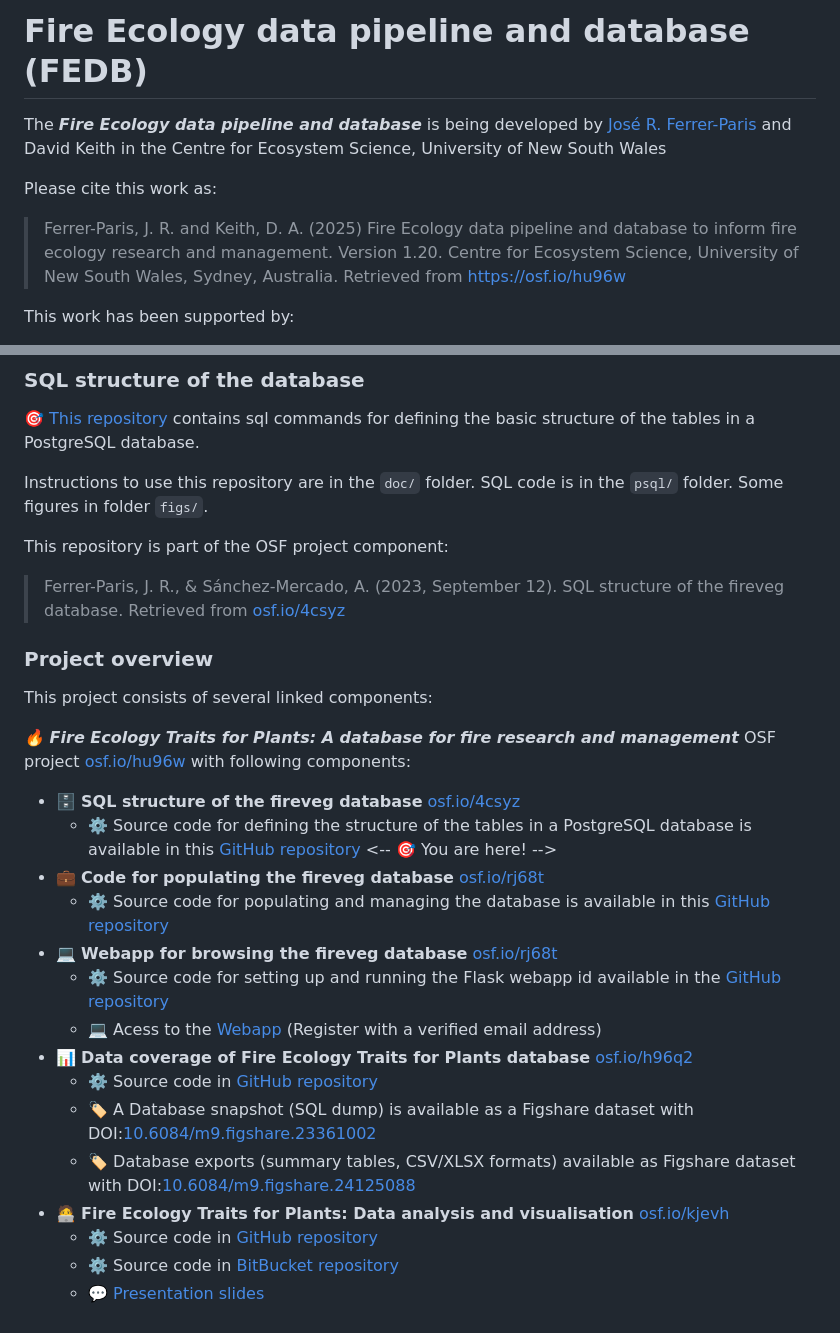
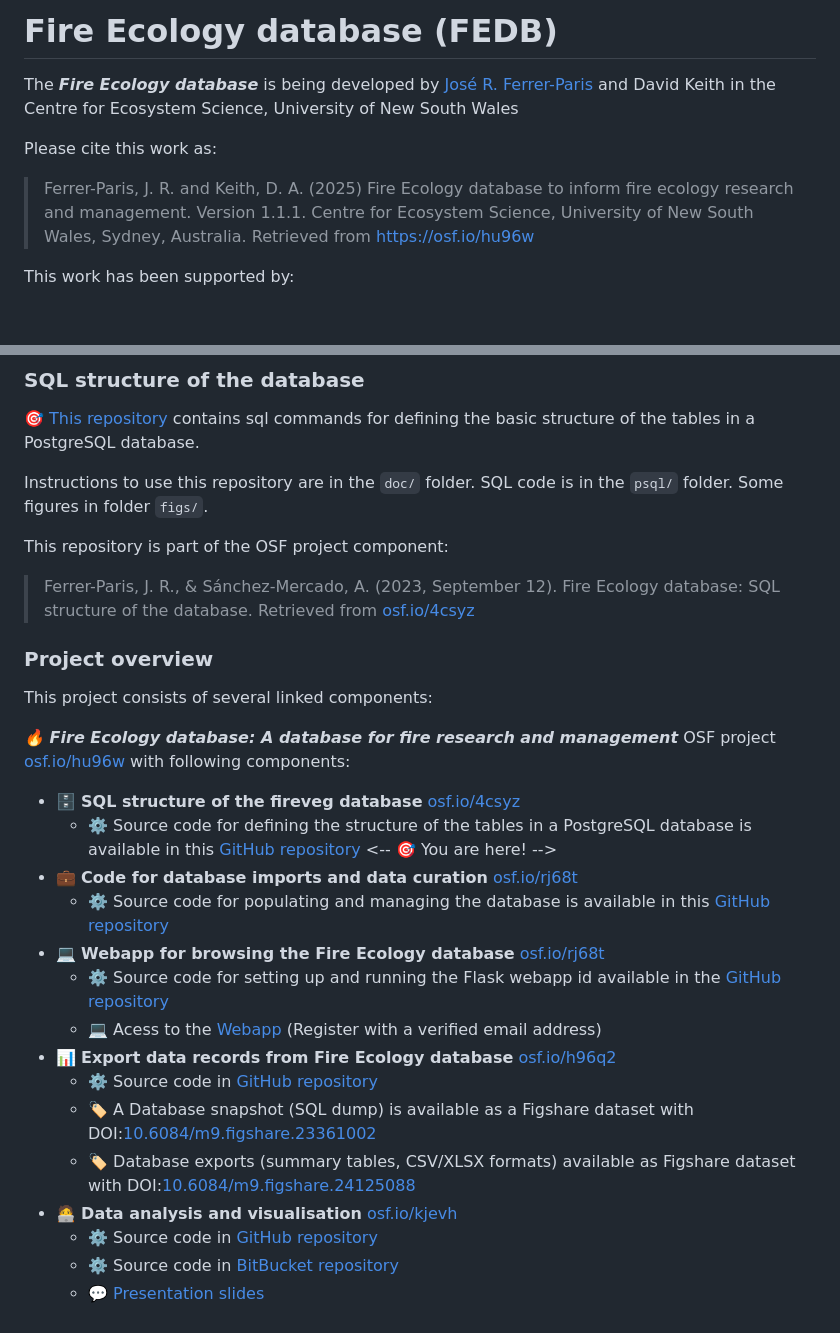
Before and after one commit to ces-unsw-edu-au/fireveg-db, a Markdown page: README.md, 2 parts joined by grey strips. Drawn GitHub-style; blank space fills up the shorter version.

```diff
--- a/README.md
+++ b/README.md
@@ -1,10 +1,10 @@
-# Fire Ecology data pipeline and database (FEDB)
+# Fire Ecology database (FEDB)
 
-The ***Fire Ecology data pipeline and database*** is being developed by  [José R. Ferrer-Paris](https://github.com/jrfep) and David Keith in the Centre for Ecosystem Science, University of New South Wales
+The ***Fire Ecology database*** is being developed by  [José R. Ferrer-Paris](https://github.com/jrfep) and David Keith in the Centre for Ecosystem Science, University of New South Wales
 
 Please cite this work as:
 
-> Ferrer-Paris, J. R. and Keith, D. A. (2025) Fire Ecology data pipeline and database to inform fire ecology research and management. Version 1.20. Centre for Ecosystem Science, University of New South Wales, Sydney, Australia. Retrieved from <https://osf.io/hu96w>
+> Ferrer-Paris, J. R. and Keith, D. A. (2025) Fire Ecology database to inform fire ecology research and management. Version 1.1.1. Centre for Ecosystem Science, University of New South Wales, Sydney, Australia. Retrieved from <https://osf.io/hu96w>
 
 This work has been supported by:
 
@@ -23,7 +23,7 @@ Instructions to use this repository are in the `doc/` folder. SQL code is in the
 
 This repository is part of the OSF project component:
 
-> Ferrer-Paris, J. R., & Sánchez-Mercado, A. (2023, September 12). SQL structure of the fireveg database. Retrieved from [osf.io/4csyz](https://osf.io/4csyz/)
+> Ferrer-Paris, J. R., & Sánchez-Mercado, A. (2023, September 12). Fire Ecology database: SQL structure of the database. Retrieved from [osf.io/4csyz](https://osf.io/4csyz/)
 
 
 ### Project overview
@@ -33,20 +33,20 @@ This repository is part of the OSF project component:
 //-->
 This project consists of several linked components:
 
-***🔥 Fire Ecology Traits for Plants: A database for fire research and management*** OSF project [osf.io/hu96w](https://osf.io/hu96w/) with following components:
+***🔥 Fire Ecology database: A database for fire research and management*** OSF project [osf.io/hu96w](https://osf.io/hu96w/) with following components:
 
   - :file_cabinet: **SQL structure of the fireveg database** [osf.io/4csyz](https://osf.io/4csyz)
     - :gear: Source code for defining the structure of the tables in a PostgreSQL database is available in this [GitHub repository](https://github.com/ces-unsw-edu-au/fireveg-db) <-- :dart: You are here! -->
-  - :briefcase: **Code for populating the fireveg database** [osf.io/rj68t](https://osf.io/znuge)
+  - :briefcase: **Code for database imports and data curation** [osf.io/rj68t](https://osf.io/znuge)
     - :gear: Source code for populating and managing the database is available in this [GitHub repository](https://github.com/ces-unsw-edu-au/fireveg-db-imports)
-  - :computer: **Webapp for browsing the fireveg database** [osf.io/rj68t](https://osf.io/rj68t)
+  - :computer: **Webapp for browsing the Fire Ecology database** [osf.io/rj68t](https://osf.io/rj68t)
     - :gear: Source code for setting up and running the Flask webapp id available in the [GitHub repository](https://github.com/ces-unsw-edu-au/fireveg-webapp)
     - :computer: Acess to the [Webapp](http://fireecologyplants.net) (Register with a verified email address)
-  - :bar_chart: **Data coverage of Fire Ecology Traits for Plants database** [osf.io/h96q2](https://osf.io/h96q2/)
+  - :bar_chart: **Export data records from Fire Ecology database** [osf.io/h96q2](https://osf.io/h96q2/)
     - :gear: Source code in [GitHub repository](https://github.com/ces-unsw-edu-au/fireveg-db-exports/)
     - :label: A Database snapshot (SQL dump) is available as a Figshare dataset with DOI:[10.6084/m9.figshare.23361002](https://doi.org/10.6084/m9.figshare.23361002)
     - :label: Database exports (summary tables, CSV/XLSX formats) available as Figshare dataset with DOI:[10.6084/m9.figshare.24125088](https://doi.org/10.6084/m9.figshare.24125088)
-  - :technologist: **Fire Ecology Traits for Plants: Data analysis and visualisation** [osf.io/kjevh](https://osf.io/kjevh)
+  - :technologist: **Data analysis and visualisation** [osf.io/kjevh](https://osf.io/kjevh)
     - :gear: Source code in [GitHub repository](https://github.com/ces-unsw-edu-au/fireveg-analysis)
     - :gear: Source code in [BitBucket repository](https://bitbucket.org/fireveg/fireveg-presentations)
     - :speech_balloon: [Presentation slides](https://rpubs.com/jrfep/firevegdb-ESA2023)
```
